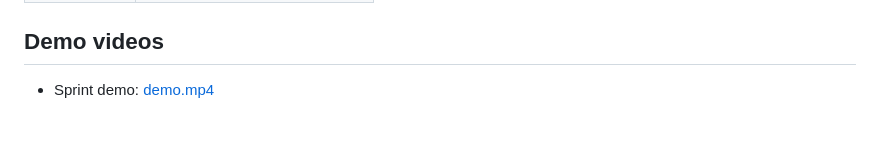
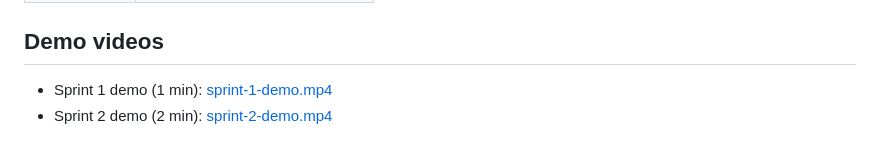
Before and after one commit to sriviswaja/shared-whiteboard, a Markdown page: README.md, the part around the change. Rendered like a GitHub page.

Commit message:
Update demo video links in README.md

```diff
--- a/README.md
+++ b/README.md
@@ -143,4 +143,5 @@ See [`docs/DEVIATIONS.md`](docs/DEVIATIONS.md) for the full list.
 | Sushir | Persistence, tests, performance |
 ## Demo videos
 
-- Sprint demo: [demo.mp4](docs/demo/demo.mp4)
+- Sprint 1 demo (1 min): [sprint-1-demo.mp4](docs/demo/sprint-1-demo.mp4)
+- Sprint 2 demo (2 min): [sprint-2-demo.mp4](docs/demo/sprint-2-demo.mp4)
```
